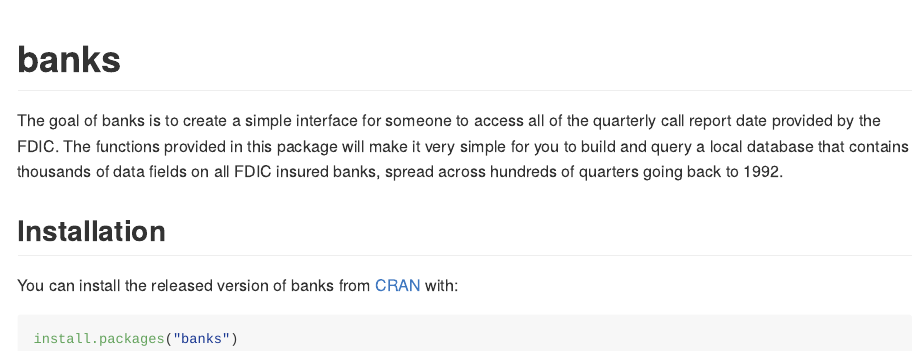
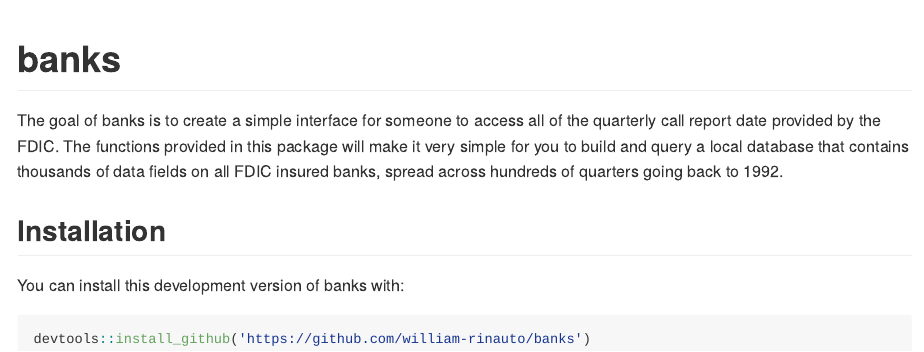
Before and after one commit to william-rinauto/banks, an R Markdown document (README.Rmd): the page in a window 1100 px wide, from its top. The pictures show the output file README.md that the author committed with the source, drawn offline in the style of GitHub.

Commit message:
update readme

````diff
--- a/README.Rmd
+++ b/README.Rmd
@@ -21,26 +21,8 @@
 
 ## Installation
 
-You can install the released version of banks from [CRAN](https://CRAN.R-project.org) with:
+You can install this development version of banks with:
 
 ``` r
-install.packages("banks")
+devtools::install_github('https://github.com/william-rinauto/banks')
 ```
-
-
-
-<!-- What is special about using `README.Rmd` instead of just `README.md`? You can include R chunks like so: -->
-
-<!-- ```{r cars} -->
-<!-- summary(cars) -->
-<!-- ``` -->
-
-<!-- You'll still need to render `README.Rmd` regularly, to keep `README.md` up-to-date. -->
-
-<!-- You can also embed plots, for example: -->
-
-<!-- ```{r pressure, echo = FALSE} -->
-<!-- plot(pressure) -->
-<!-- ``` -->
-
-<!-- In that case, don't forget to commit and push the resulting figure files, so they display on GitHub! -->
````
Also changed, not shown: README.md.
